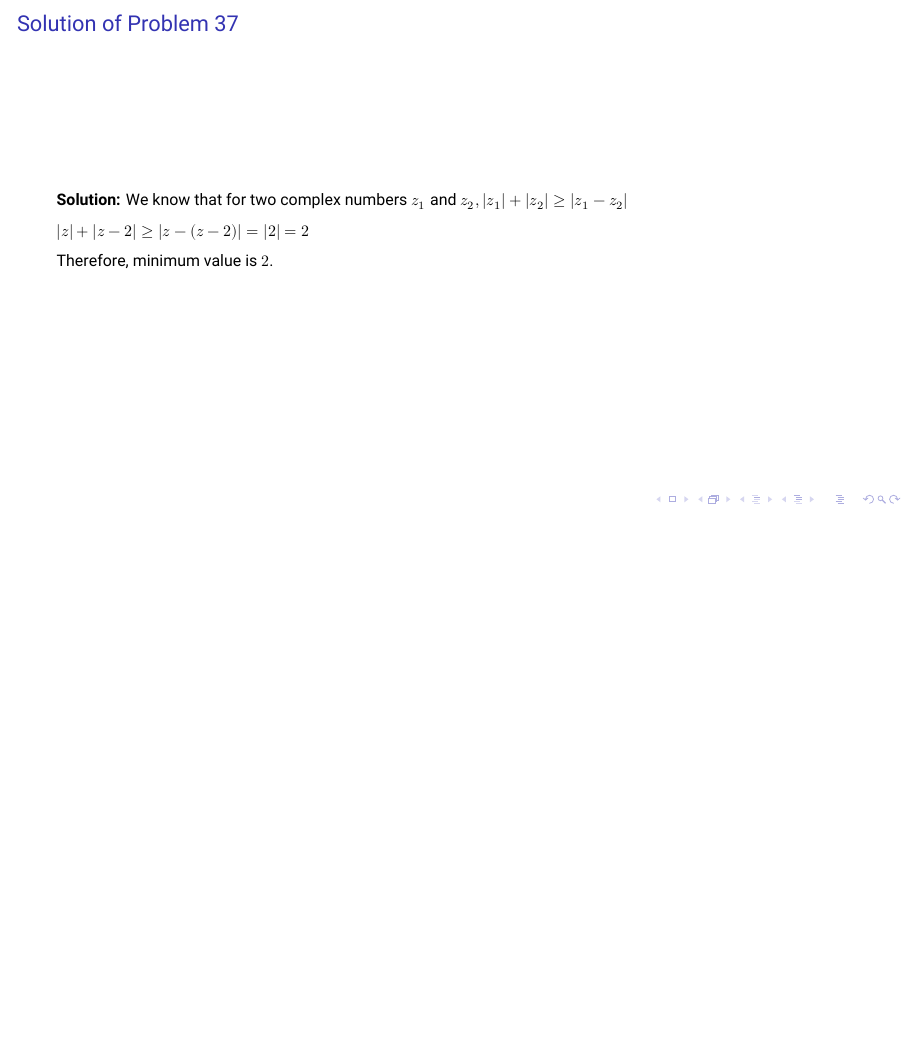
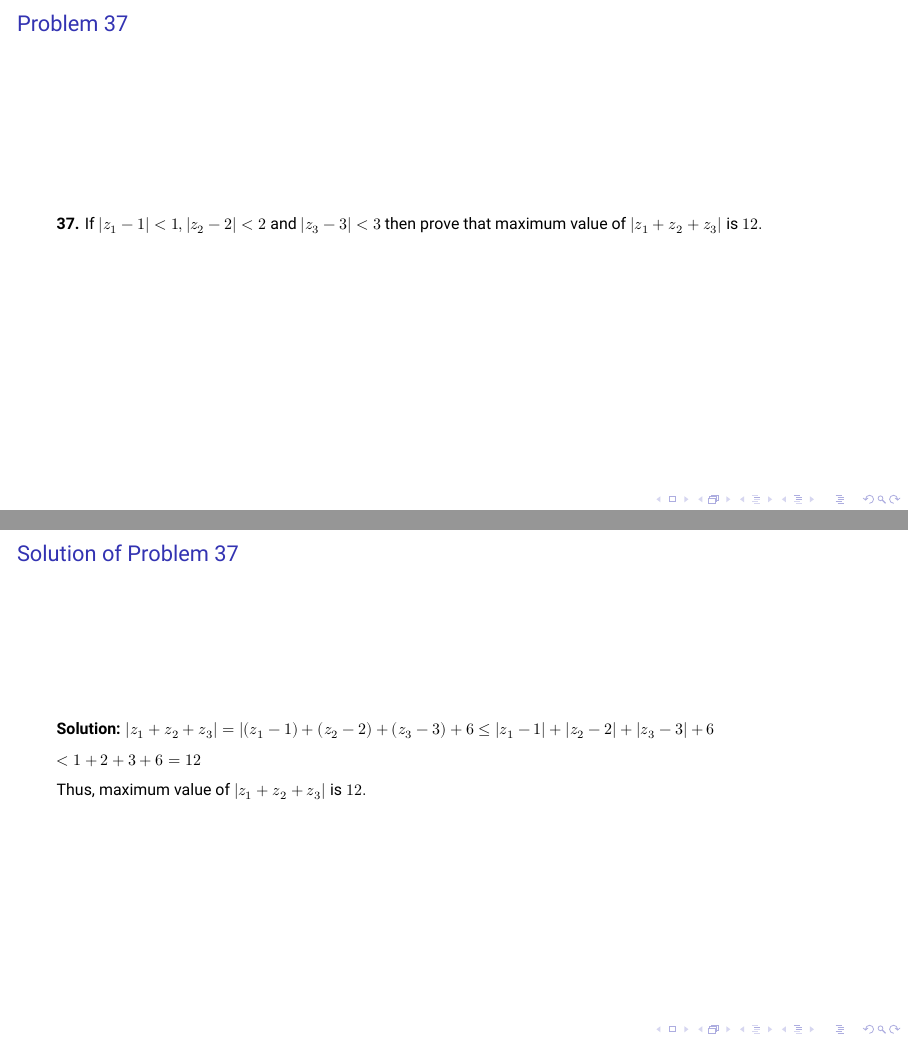
Before and after one commit to shivshankardayal/Class-12-Algebra, LaTeX slides (complex-numbers/complex-numbers-problems-31-40.tex): page 14 of 14 before the commit and pages 15 and 16 of 21 after it, the two joined at a grey line, the shorter picture padded with empty space. The pictures show the PDF file complex-numbers/complex-numbers-problems-31-40.pdf that the author committed with the source.

Commit message:
more cotent

```diff
--- a/complex-numbers/complex-numbers-problems-31-40.tex
+++ b/complex-numbers/complex-numbers-problems-31-40.tex
@@ -104,13 +104,29 @@
   \vspace*{0.2cm}
   Thus square root is $\pm\left(x - \frac{1}{x} + 2i\right)$
 \end{frame}
-\begin{frame}{Problrm 37}
-  \textbf{37.} Find the minimum value of $|z| + |z - 2|$
+\begin{frame}{Problrm 36}
+  \textbf{36.} Find the minimum value of $|z| + |z - 2|$
 \end{frame}
-\begin{frame}{Solution of Problem 37}
+\begin{frame}{Solution of Problem 36}
   \textbf{Solution:} We know that for two complex numbers $z_1$ and $z_2, |z_1| + |z_2|\geq |z_1 - z_2|$\\
   \vspace*{0.2cm}
   $|z| + |z - 2| \geq |z - (z - 2)| = |2| = 2$\\
   \vspace*{0.2cm}
   Therefore, minimum value is $2$.
 \end{frame}
+\begin{frame}{Problem 37}
+  \textbf{37.} If $|z_1 - 1| < 1, |z_2- 2|< 2$ and $|z_3 - 3| < 3$ then prove that maximum value of $|z_1 + z_2 + z_3|$ is $12.$
+\end{frame}
+\begin{frame}{Solution of Problem 37}
+  \textbf{Solution:} $|z_1 + z_2 + z_3| = |(z_1 - 1) + (z_2 - 2) + (z_3 - 3) + 6\leq |z_1 - 1| + |z_2 - 2| + |z_3 - 3| + 6$\\
+  \vspace*{0.2cm}
+  $< 1 + 2+ 3 + 6 = 12$\\
+  \vspace*{0.2cm}
+  Thus, maximum value of $|z_1 + z_2 + z_3|$ is $12.$
+\end{frame}
+\begin{frame}{Problem 38}
+  \textbf{38.} If $\alpha, \beta$ are two complex numbers then prove that $|\alpha|^2 + |\beta|^2 = \frac{1}{2}(|\alpha + \beta|^2 + |\alpha - \beta|^2).$
+\end{frame}
+\begin{frame}{Solution of Problem 38}
+  \textbf{Solution:} $|\alpha + \beta|^2 = (\alpha + \beta)(\overline{\alpha + \beta}) = (\alpha + \beta)(\overline{\alpha} + \overline{\beta})$\\
+  \vspace*{0.2cm}
```
Also changed, not shown: complex-numbers/complex-numbers-problems-31-40.pdf, complex-numbers/complex-numbers-problems-31-40.tex (29 more changed lines).
